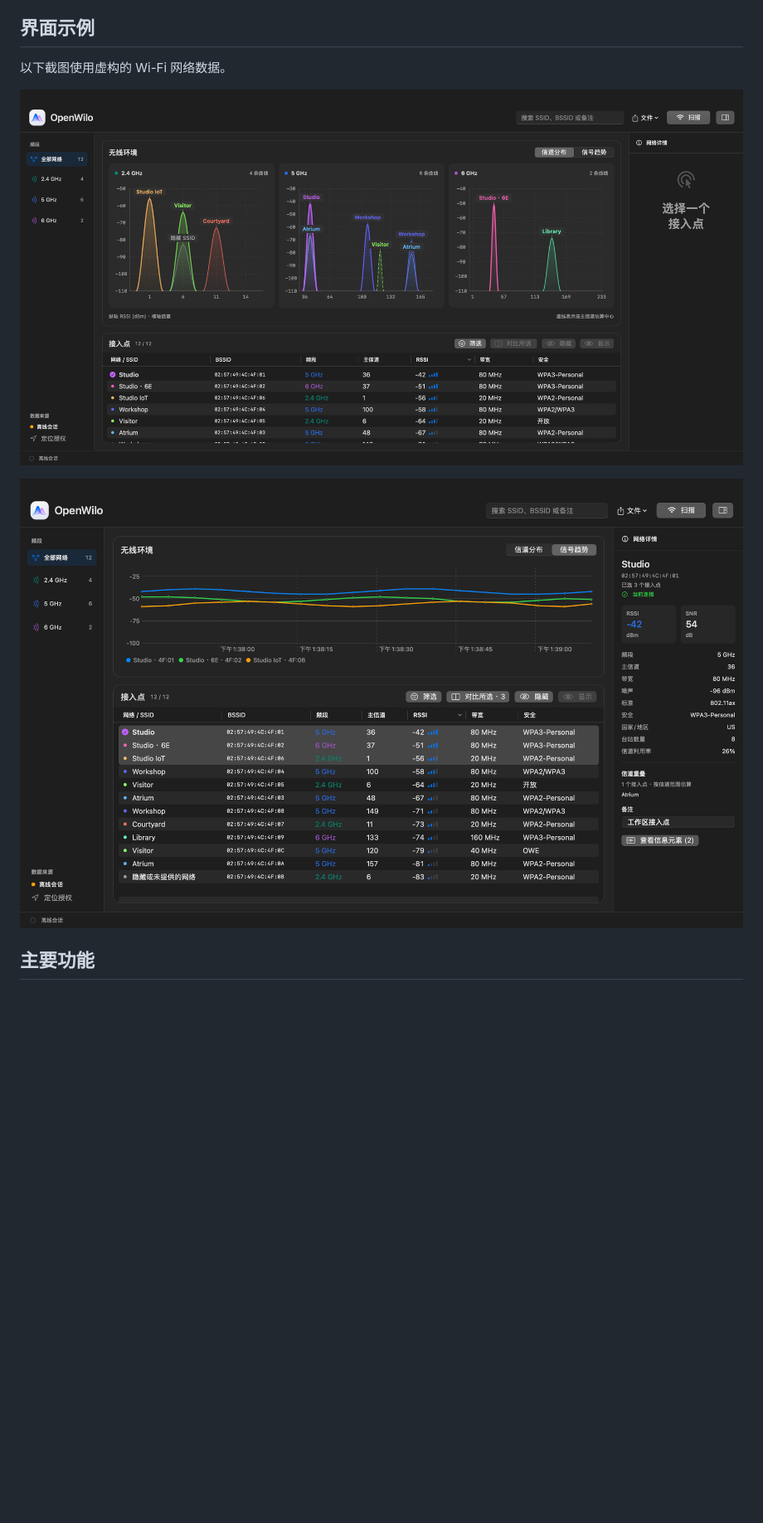
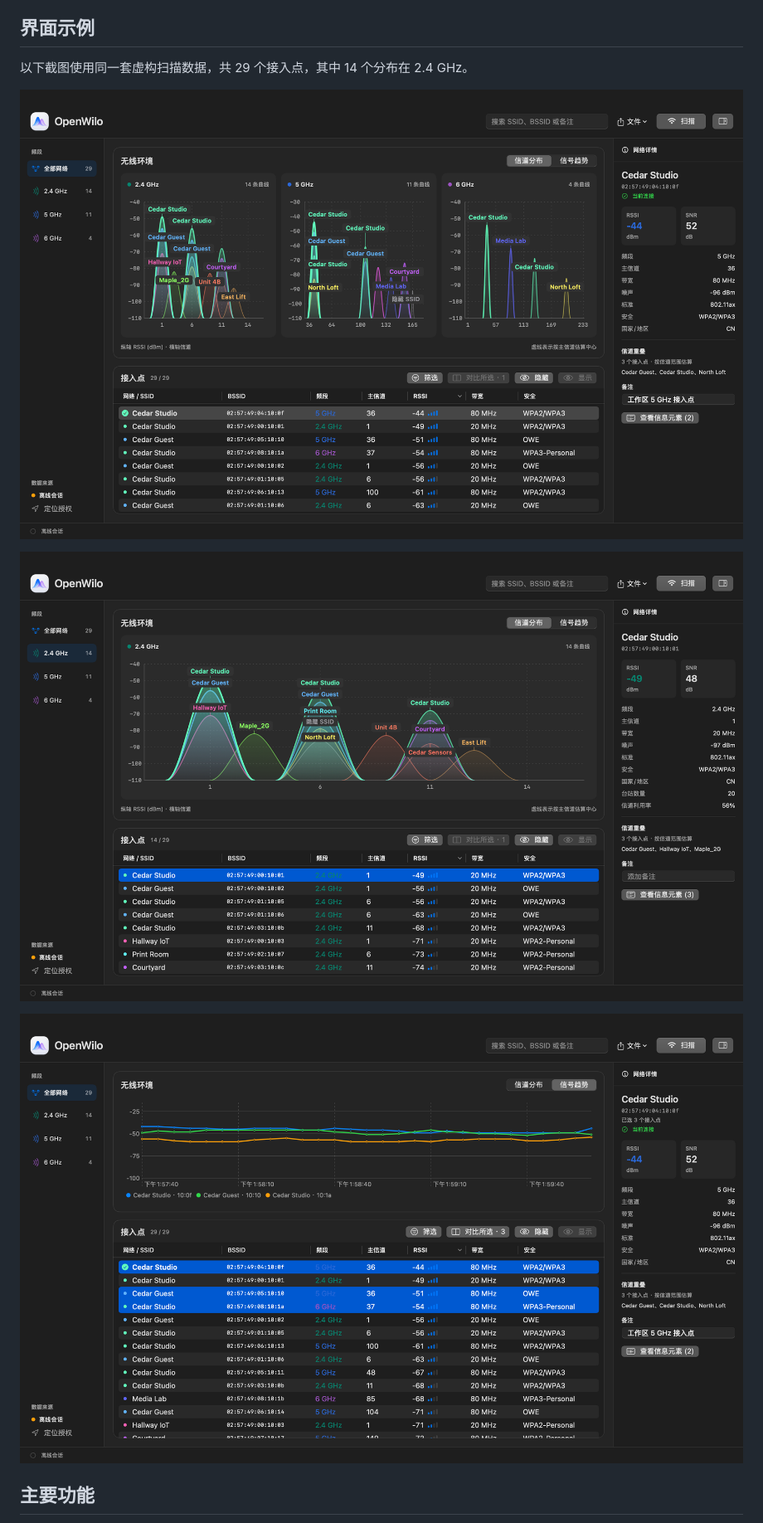
Before and after one commit to miaostudio2324/OpenWilo, a Markdown page: README.zh-CN.md, the part around the change. Shown at 83% size. Drawn GitHub-style; pictures changed too: docs/screenshots/channels-2.4ghz.png (added), docs/screenshots/channels.png, docs/screenshots/signal-history.png; blank space fills up the shorter version.

Commit message:
Show a busier Wi-Fi environment in README screenshots

```diff
--- a/README.zh-CN.md
+++ b/README.zh-CN.md
@@ -8,9 +8,11 @@ OpenWilo 扫描附近的 Wi-Fi 接入点，用信道图呈现频段重叠情况
 
 ## 界面示例
 
-以下截图使用虚构的 Wi-Fi 网络数据。
+以下截图使用同一套虚构扫描数据，共 29 个接入点，其中 14 个分布在 2.4 GHz。
 
 ![三频信道图与接入点详情](docs/screenshots/channels.png)
+
+![2.4 GHz 单频段信道图与接入点重叠情况](docs/screenshots/channels-2.4ghz.png)
 
 ![三个所选接入点的 RSSI 历史曲线](docs/screenshots/signal-history.png)
 
```
Also changed, not shown: README.md (+3 -1 lines).
